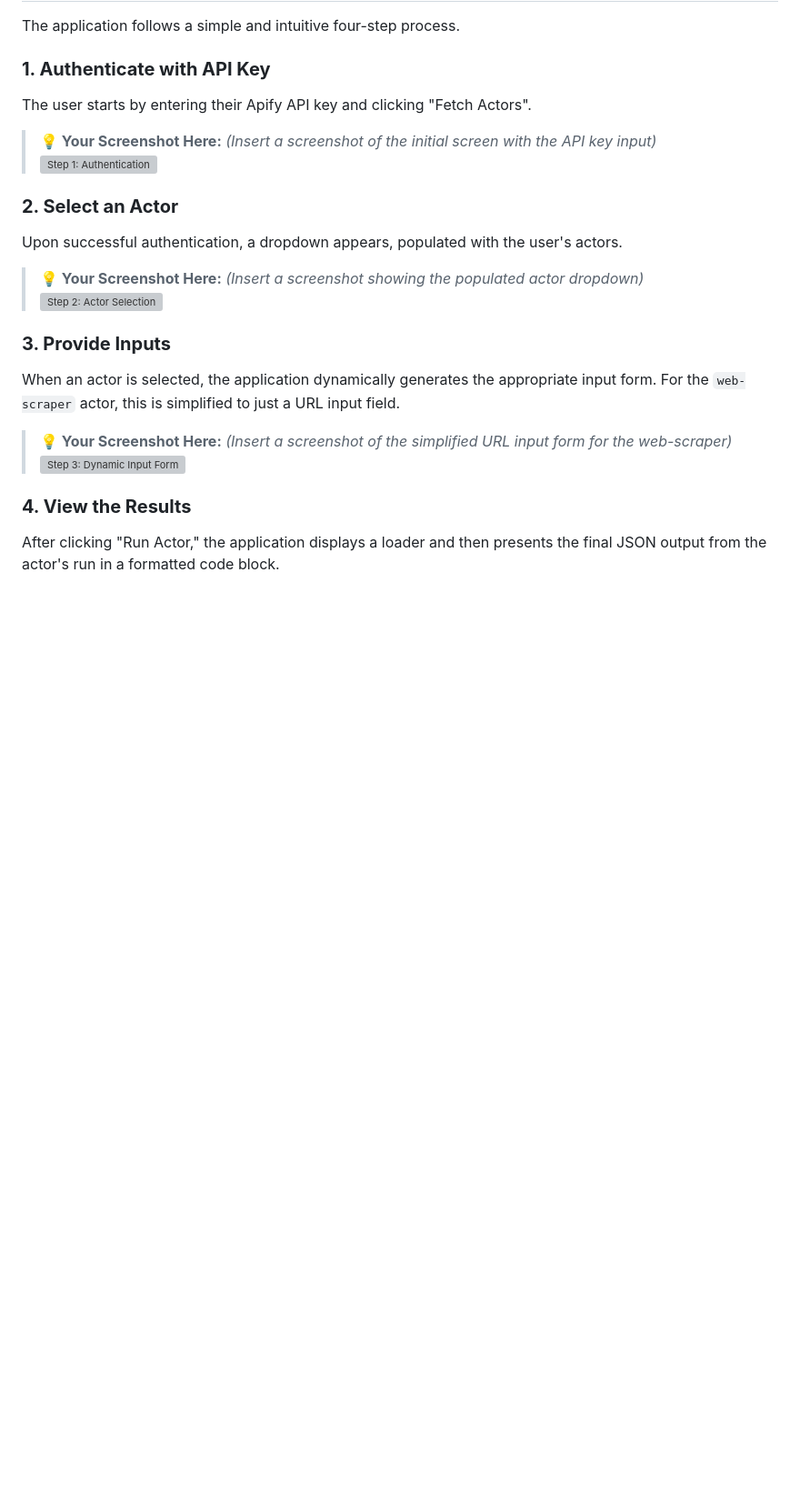
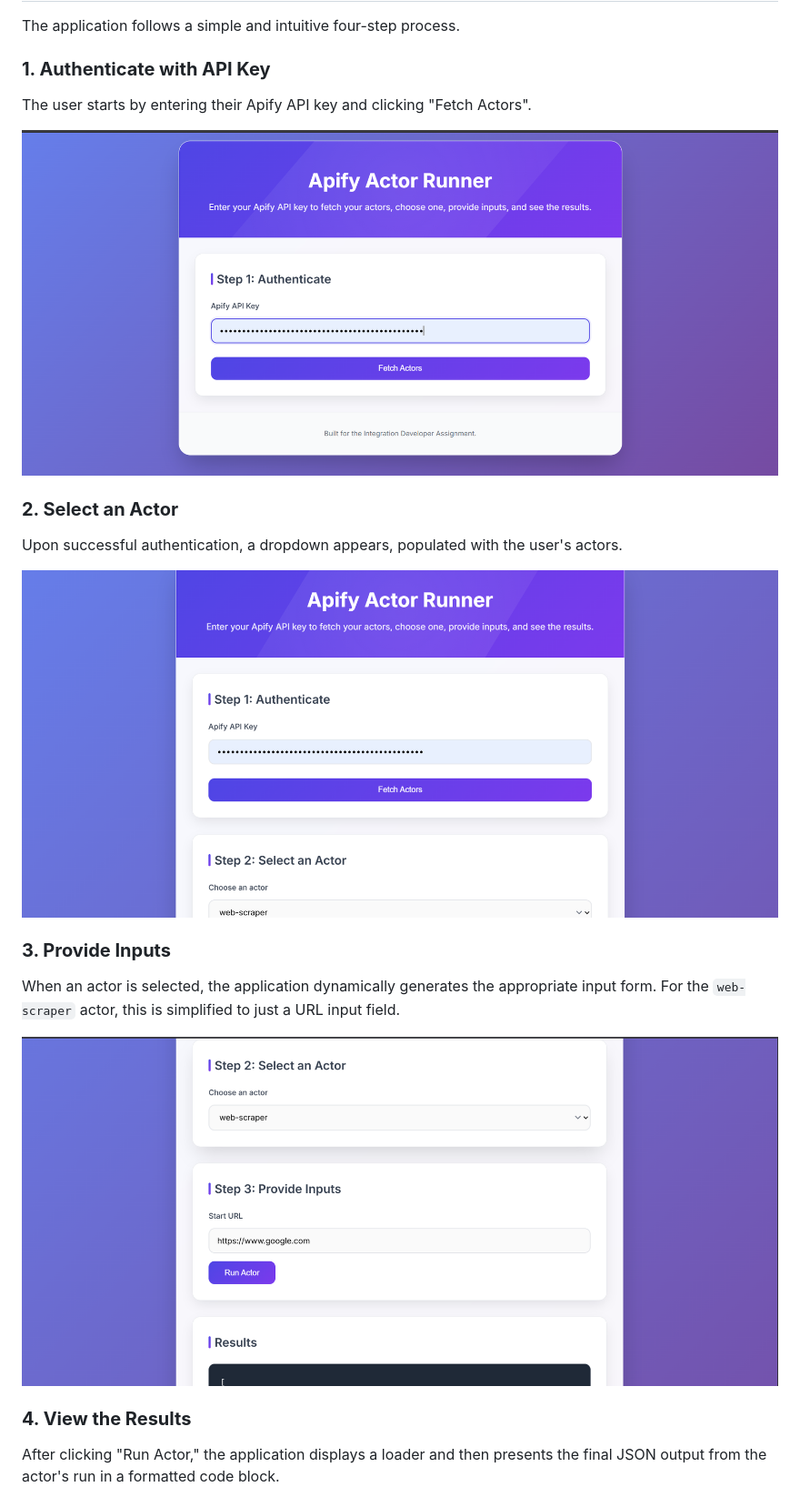
Before and after one commit to rohithrajv007/apify-integration-assignment, a Markdown page: README.md, the part around the change printed below. Shown: that part at 91% size. Drawn GitHub-style; blank space fills up the shorter version; grey boxes are pictures that could not be loaded.

```diff
--- a/README.md
+++ b/README.md
@@ -23,25 +23,19 @@ The application follows a simple and intuitive four-step process.
 
 The user starts by entering their Apify API key and clicking "Fetch Actors".
 
-> **💡 Your Screenshot Here:**
-> _(Insert a screenshot of the initial screen with the API key input)_
-> ![Step 1: Authentication](./screenshots/Screenshot%202025-07-30%20210135.png)
+![Step 1: Authentication](./Screenshot%202025-07-30%20210135.png)
 
 ### **2. Select an Actor**
 
 Upon successful authentication, a dropdown appears, populated with the user's actors.
 
-> **💡 Your Screenshot Here:**
-> _(Insert a screenshot showing the populated actor dropdown)_
-> ![Step 2: Actor Selection](./screenshots/Screenshot%202025-07-30%20210155.png)
+![Step 2: Actor Selection](./Screenshot%202025-07-30%20210155.png)
 
 ### **3. Provide Inputs**
 
 When an actor is selected, the application dynamically generates the appropriate input form. For the `web-scraper` actor, this is simplified to just a URL input field.
 
-> **💡 Your Screenshot Here:**
-> _(Insert a screenshot of the simplified URL input form for the web-scraper)_
-> ![Step 3: Dynamic Input Form](./screenshots/Screenshot%202025-07-30%20210206.png)
+![Step 3: Dynamic Input Form](./Screenshot%202025-07-30%20210206.png)
 
 ### **4. View the Results**
 
```
Also changed, not shown: other parts of README.md (+1 -3 lines).
